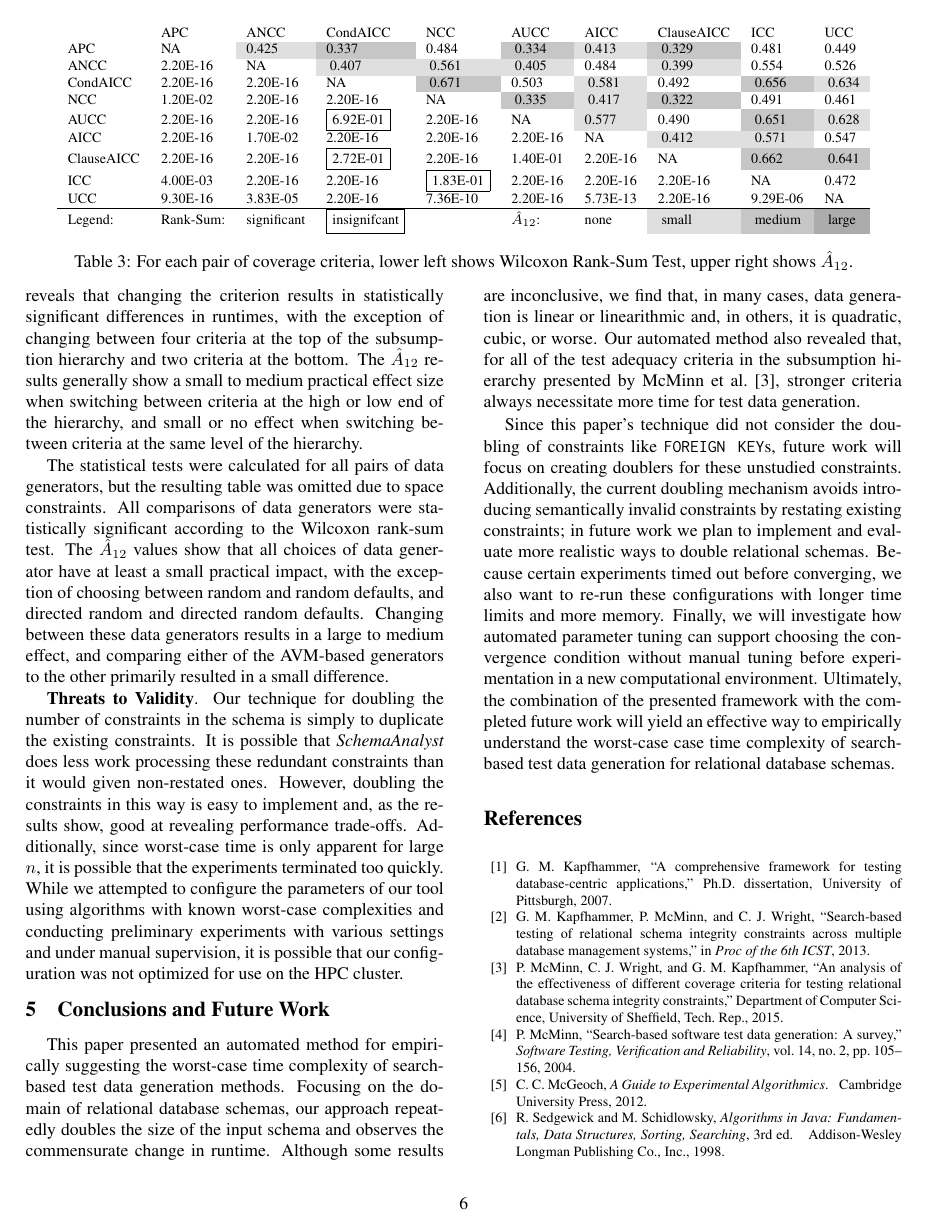
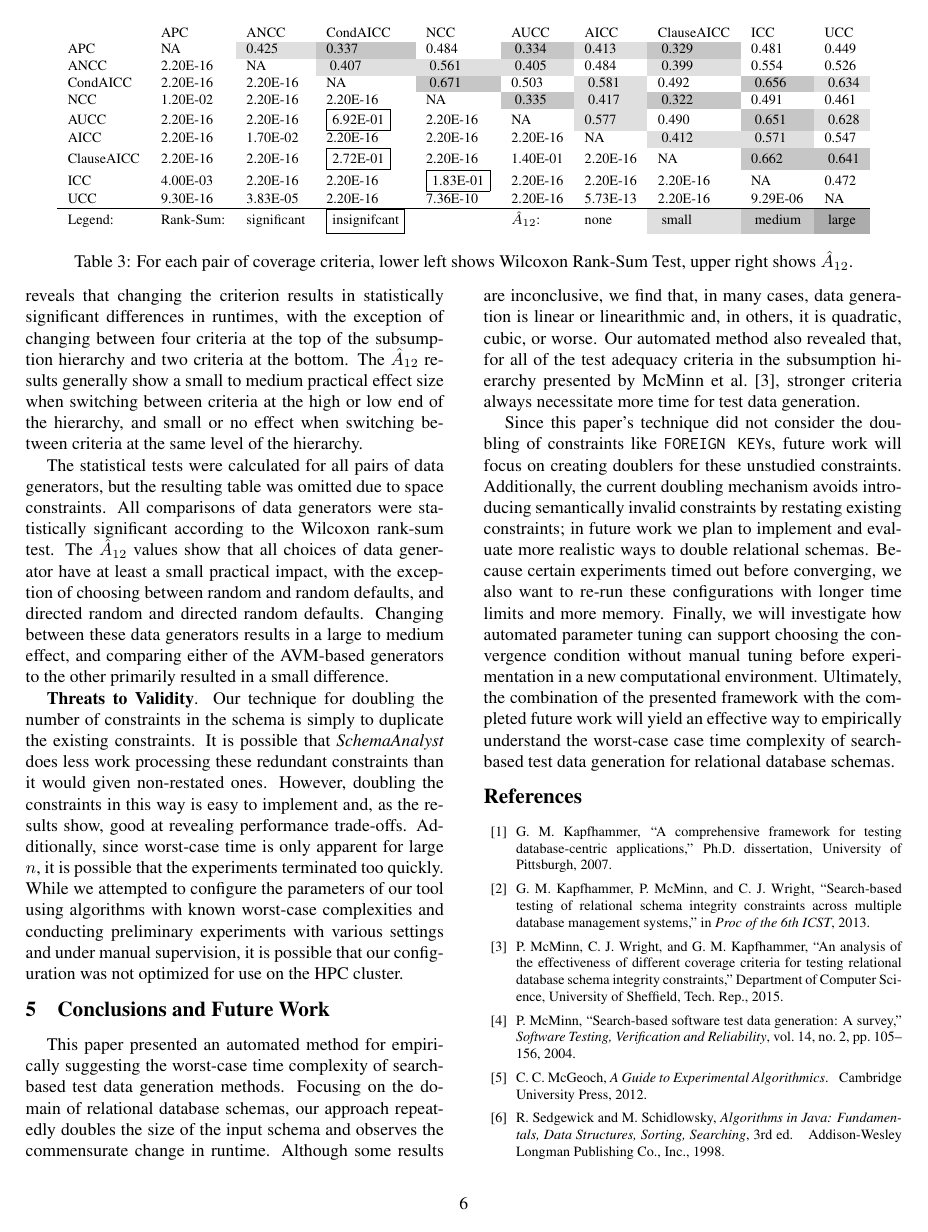
Before and after one commit to gkapfham/seke2015-paper, a LaTeX paper (seke.tex): page 6 of 7. Compiled offline with pdfLaTeX.

Commit message:
Adding in bib tightening code to the main seke.tex file.

```diff
--- a/seke.tex
+++ b/seke.tex
@@ -24,6 +24,24 @@
 \newcommand{\goallegheny}{$^{\mbox{\footnotesize \ding{72}}}$}
 \newcommand{\gosheffield}{$^{\mbox{\footnotesize \ding{73}}}$}
 \newcommand{\gospace}{$\;$}
+
+\makeatletter
+\renewenvironment{thebibliography}[1]{%
+  \vspace*{-.1in}
+  \@xp\section\@xp*\@xp{\refname}%
+  % \normalfont\footnotesize\labelsep .5em\relax
+  \renewcommand\theenumiv{\arabic{enumiv}}\let\p@enumiv\@empty
+  \vspace*{-5pt}% NEW
+  \list{\@biblabel{\theenumiv}}{\settowidth\labelwidth{\@biblabel{#1}}%
+    \leftmargin\labelwidth \advance\leftmargin\labelsep
+    \usecounter{enumiv}}%
+  \sloppy \clubpenalty\@M \widowpenalty\clubpenalty
+  \sfcode`\.=\@m
+}{%
+  \def\@noitemerr{\@latex@warning{Empty `thebibliography' environment}}%
+  \endlist
+}
+\makeatother
 
 \begin{document}
 
```
Also changed, not shown: seke.tex (2 more changed lines).
